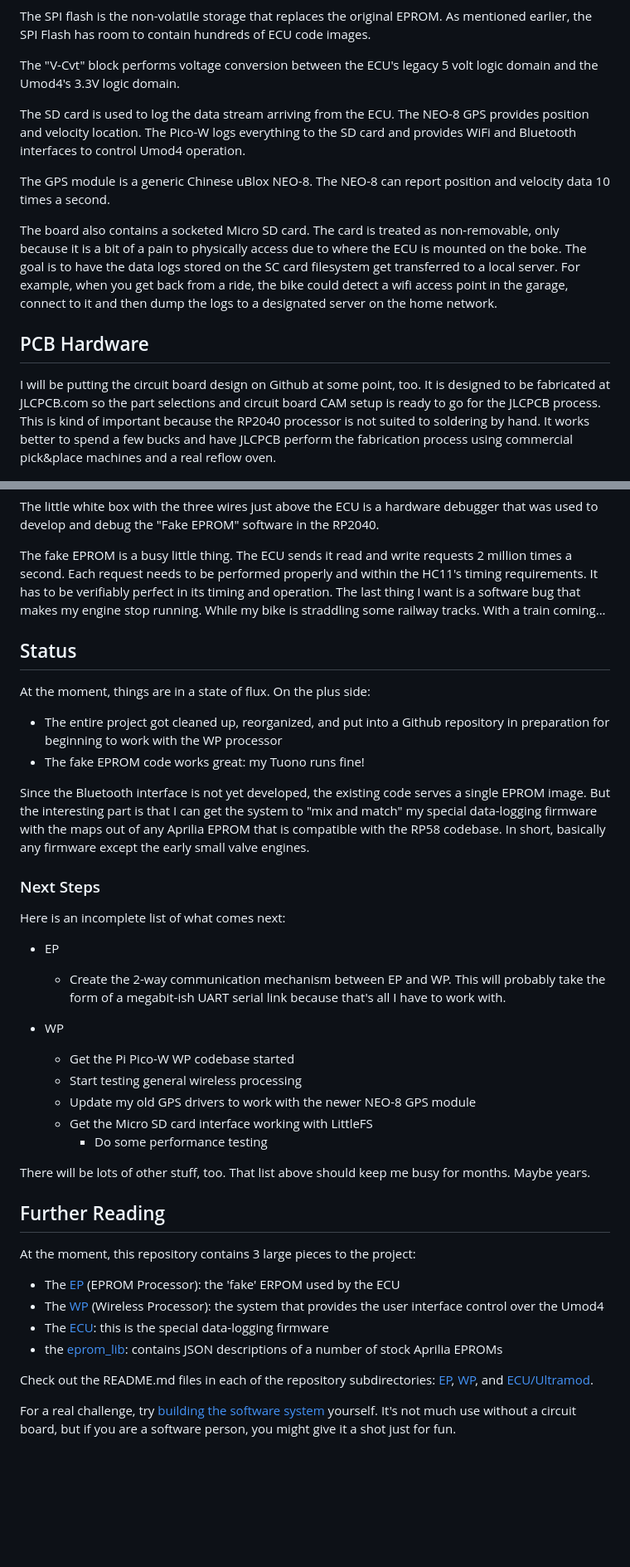
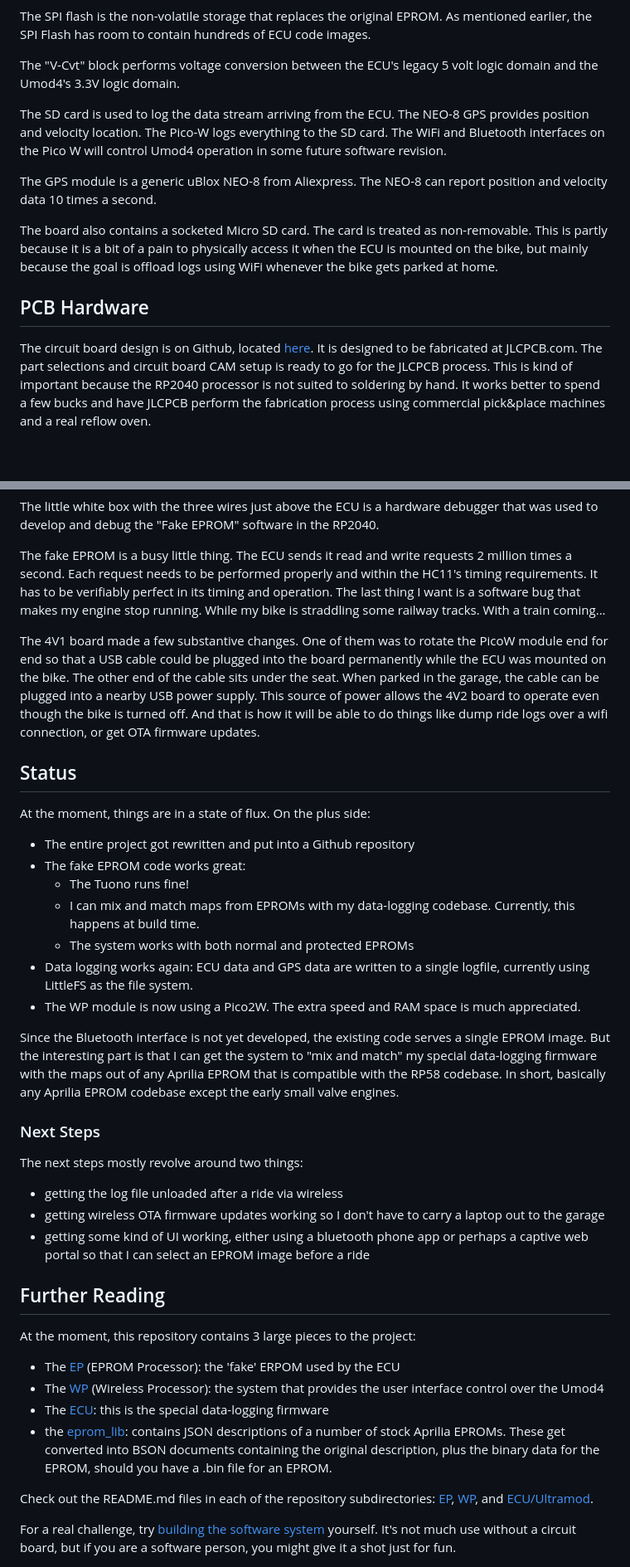
Before and after one commit to mookiedog/umod4, a Markdown page: README.md, 2 parts joined by grey strips. Shown at 83% size. Rendered like a GitHub page; blank space fills up the shorter version.

Commit message:
Get the status more up to date

```diff
--- a/README.md
+++ b/README.md
@@ -49,15 +49,15 @@ The SPI flash is the non-volatile storage that replaces the original EPROM. As m
 
 The "V-Cvt" block performs voltage conversion between the ECU's legacy 5 volt logic domain and the Umod4's 3.3V logic domain.
 
-The SD card is used to log the data stream arriving from the ECU. The NEO-8 GPS provides position and velocity location. The Pico-W logs everything to the SD card and provides WiFi and Bluetooth interfaces to control Umod4 operation.
+The SD card is used to log the data stream arriving from the ECU. The NEO-8 GPS provides position and velocity location. The Pico-W logs everything to the SD card. The WiFi and Bluetooth interfaces on the Pico W will control Umod4 operation in some future software revision.
 
-The GPS module is a generic Chinese uBlox NEO-8. The NEO-8 can report position and velocity data 10 times a second.
+The GPS module is a generic uBlox NEO-8 from Aliexpress. The NEO-8 can report position and velocity data 10 times a second.
 
-The board also contains a socketed Micro SD card. The card is treated as non-removable, only because it is a bit of a pain to physically access due to where the ECU is mounted on the boke. The goal is to have the data logs stored on the SC card filesystem get transferred to a local server. For example, when you get back from a ride, the bike could detect a wifi access point in the garage, connect to it and then dump the logs to a designated server on the home network.
+The board also contains a socketed Micro SD card. The card is treated as non-removable. This is partly because it is a bit of a pain to physically access it when the ECU is mounted on the bike, but mainly because the goal is offload logs using WiFi whenever the bike gets parked at home.
 
 ## PCB Hardware
 
-I will be putting the circuit board design on Github at some point, too. It is designed to be fabricated at JLCPCB.com so the part selections and circuit board CAM setup is ready to go for the JLCPCB process. This is kind of important because the RP2040 processor is not suited to soldering by hand. It works better to spend a few bucks and have JLCPCB perform the fabrication process using commercial pick&place machines and a real reflow oven.
+The circuit board design is on Github, located [here](https://github.com/mookiedog/umod4-PCB). It is designed to be fabricated at JLCPCB.com. The part selections and circuit board CAM setup is ready to go for the JLCPCB process. This is kind of important because the RP2040 processor is not suited to soldering by hand. It works better to spend a few bucks and have JLCPCB perform the fabrication process using commercial pick&place machines and a real reflow oven.
 
 ![Umod4 PCB](doc/images/ultraMod4_pcb.jpg)
 
@@ -82,32 +87,37 @@ The little white box with the three wires just above the ECU is a hardware debug
 
 The fake EPROM is a busy little thing. The ECU sends it read and write requests 2 million times a second. Each request needs to be performed properly and within the HC11's timing requirements. It has to be verifiably perfect in its timing and operation. The last thing I want is a software bug that makes my engine stop running. While my bike is straddling some railway tracks. With a train coming...
 
+The 4V1 board made a few substantive changes.
+One of them was to rotate the PicoW module end for end so that a USB cable could be plugged into the board permanently while the ECU was mounted on the bike.
+The other end of the cable sits under the seat.
+When parked in the garage, the cable can be plugged into a nearby USB power supply.
+This source of power allows the 4V2 board to operate even though the bike is turned off.
+And that is how it will be able to do things like dump ride logs over a wifi connection, or get OTA firmware updates.
+
 ## Status
 
 At the moment, things are in a state of flux. On the plus side:
 
-* The entire project got cleaned up, reorganized, and put into a Github repository in preparation for beginning to work with the WP processor
-* The fake EPROM code works great: my Tuono runs fine!
+* The entire project got rewritten and put into a Github repository
+* The fake EPROM code works great:
+  * The Tuono runs fine!
+  * I can mix and match maps from EPROMs with my data-logging codebase.
+    Currently, this happens at build time.
+  * The system works with both normal and protected EPROMs
+* Data logging works again: ECU data and GPS data are written to a single logfile, currently using LittleFS as the file system.
+* The WP module is now using a Pico2W. The extra speed and RAM space is much appreciated.
 
 Since the Bluetooth interface is not yet developed, the existing code serves a single EPROM image.
 But the interesting part is that I can get the system to "mix and match" my special data-logging firmware with the maps out of any Aprilia EPROM that is compatible with the RP58 codebase.
-In short, basically any firmware except the early small valve engines.
+In short, basically any Aprilia EPROM codebase except the early small valve engines.
 
 ### Next Steps
 
-Here is an incomplete list of what comes next:
+The next steps mostly revolve around two things:
 
-* EP
-  * Create the 2-way communication mechanism between EP and WP. This will probably take the form of a megabit-ish UART serial link because that's all I have to work with.
-
-* WP
-  * Get the Pi Pico-W WP codebase started
-  * Start testing general wireless processing
-  * Update my old GPS drivers to work with the newer NEO-8 GPS module
-  * Get the Micro SD card interface working with LittleFS
-    * Do some performance testing
-
-There will be lots of other stuff, too. That list above should keep me busy for months. Maybe years.
+* getting the log file unloaded after a ride via wireless
+* getting wireless OTA firmware updates working so I don't have to carry a laptop out to the garage
+* getting some kind of UI working, either using a bluetooth phone app or perhaps a captive web portal so that I can select an EPROM image before a ride
 
 ## Further Reading
 
@@ -116,7 +126,7 @@ At the moment, this repository contains 3 large pieces to the project:
 * The [EP](EP/README.md) (EPROM Processor): the 'fake' ERPOM used by the ECU
 * The [WP](WP/README.md) (Wireless Processor): the system that provides the user interface control over the Umod4
 * The [ECU](ecu/README.md): this is the special data-logging firmware
-* the [eprom_lib](eprom_lib/README.md): contains JSON descriptions of a number of stock Aprilia EPROMs
+* the [eprom_lib](eprom_lib/README.md): contains JSON descriptions of a number of stock Aprilia EPROMs. These get converted into BSON documents containing the original description, plus the binary data for the EPROM, should you have a .bin file for an EPROM.
 
 Check out the README.md files in each of the repository subdirectories: [EP](EP/README.md), [WP](WP/README.md), and [ECU/Ultramod](ecu/README.md).
 
```
Also changed, not shown: other parts of README.md (+18 -13 lines).
